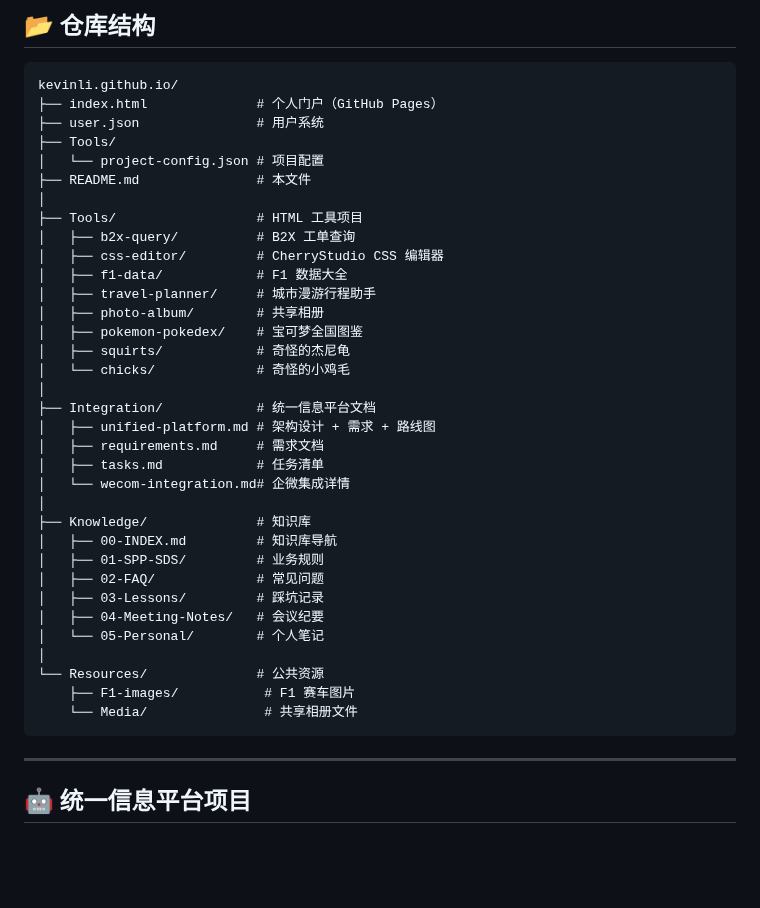
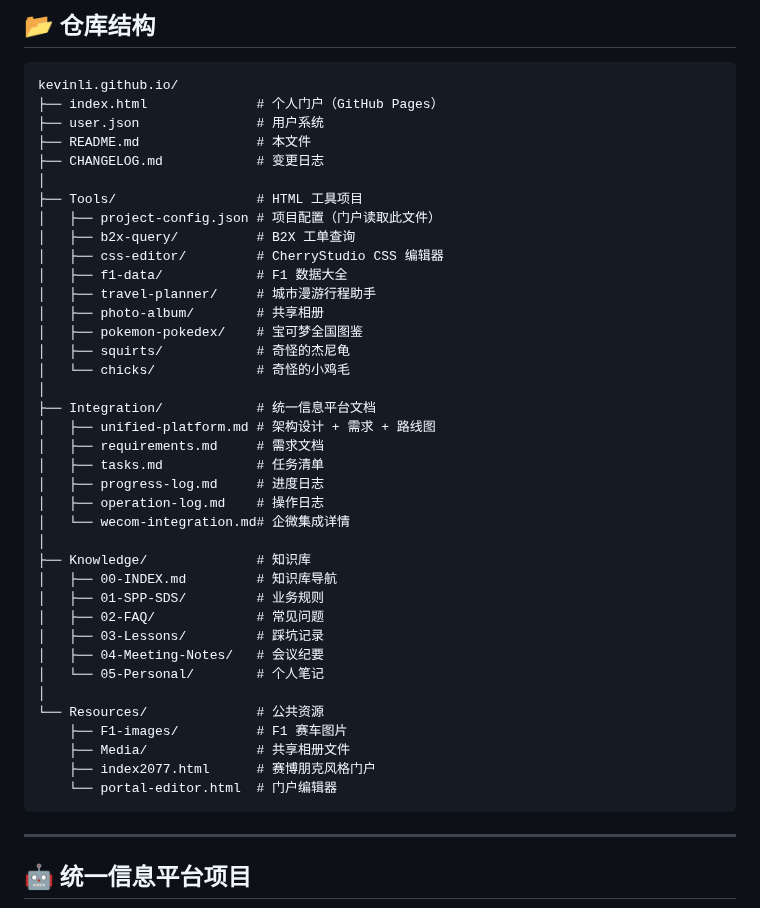
Before and after one commit to KevinLi-0406/kevinli.github.io, a Markdown page: README.md, the part around the change. GitHub-like rendering; blank space fills up the shorter version.

Commit message:
更新仓库结构：project-config.json 移至 Tools/，补充缺失文件

````diff
--- a/README.md
+++ b/README.md
@@ -23,11 +23,11 @@
 kevinli.github.io/
 ├── index.html              # 个人门户（GitHub Pages）
 ├── user.json               # 用户系统
-├── Tools/
-│   └── project-config.json # 项目配置
 ├── README.md               # 本文件
+├── CHANGELOG.md            # 变更日志
 │
 ├── Tools/                  # HTML 工具项目
+│   ├── project-config.json # 项目配置（门户读取此文件）
 │   ├── b2x-query/          # B2X 工单查询
 │   ├── css-editor/         # CherryStudio CSS 编辑器
 │   ├── f1-data/            # F1 数据大全
@@ -41,6 +41,8 @@ kevinli.github.io/
 │   ├── unified-platform.md # 架构设计 + 需求 + 路线图
 │   ├── requirements.md     # 需求文档
 │   ├── tasks.md            # 任务清单
+│   ├── progress-log.md     # 进度日志
+│   ├── operation-log.md    # 操作日志
 │   └── wecom-integration.md# 企微集成详情
 │
 ├── Knowledge/              # 知识库
@@ -52,8 +54,10 @@ kevinli.github.io/
 │   └── 05-Personal/        # 个人笔记
 │
 └── Resources/              # 公共资源
-    ├── F1-images/           # F1 赛车图片
-    └── Media/               # 共享相册文件
+    ├── F1-images/          # F1 赛车图片
+    ├── Media/              # 共享相册文件
+    ├── index2077.html      # 赛博朋克风格门户
+    └── portal-editor.html  # 门户编辑器
 ```
 
 ---
````
